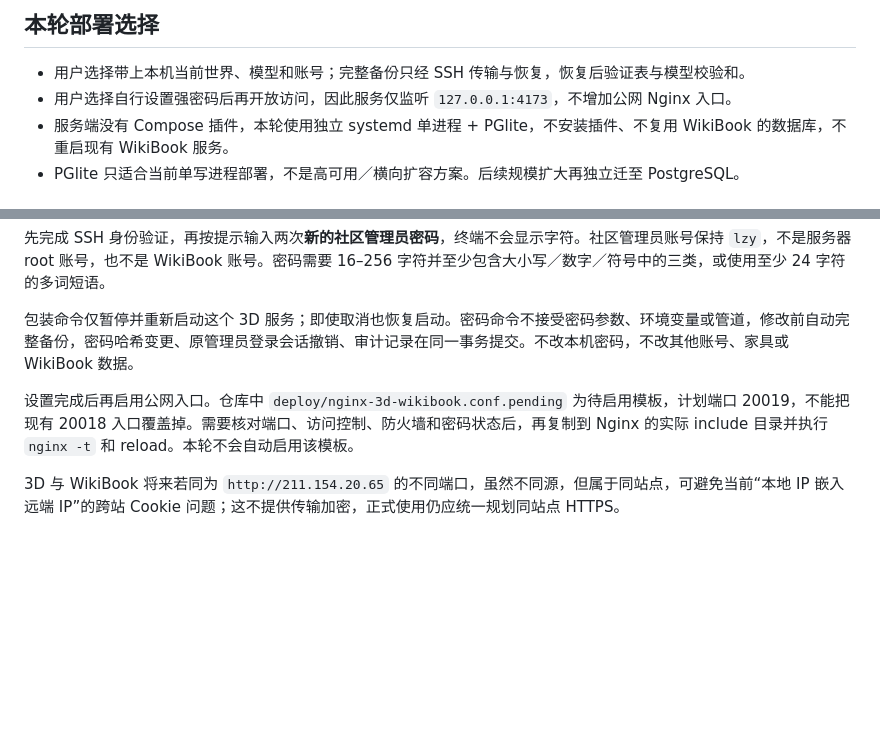
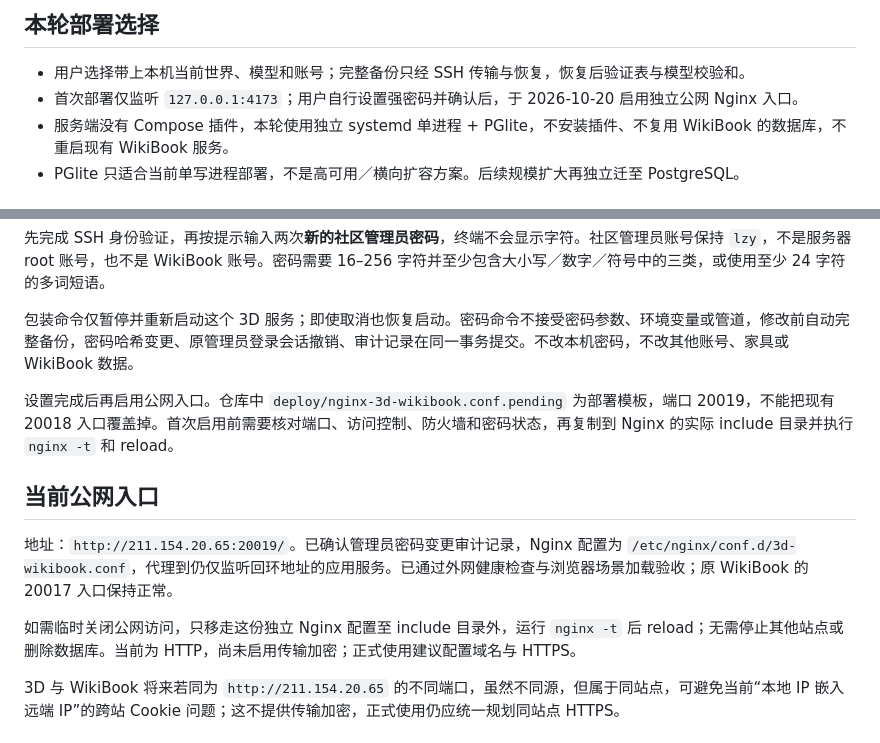
Before and after one commit to OXygenMoon/3d-wikibook, a Markdown page: cubicles-local/docs/GitHub与服务端部署.md, 2 parts joined by grey strips. Rendered like a GitHub page; blank space fills up the shorter version.

Commit message:
docs: record verified public server deployment

```diff
--- a/cubicles-local/docs/GitHub与服务端部署.md
+++ b/cubicles-local/docs/GitHub与服务端部署.md
@@ -5,7 +5,7 @@
 ## 本轮部署选择
 
 - 用户选择带上本机当前世界、模型和账号；完整备份只经 SSH 传输与恢复，恢复后验证表与模型校验和。
-- 用户选择自行设置强密码后再开放访问，因此服务仅监听 `127.0.0.1:4173`，不增加公网 Nginx 入口。
+- 首次部署仅监听 `127.0.0.1:4173`；用户自行设置强密码并确认后，于 2026-10-20 启用独立公网 Nginx 入口。
 - 服务端没有 Compose 插件，本轮使用独立 systemd 单进程 + PGlite，不安装插件、不复用 WikiBook 的数据库，不重启现有 WikiBook 服务。
 - PGlite 只适合当前单写进程部署，不是高可用／横向扩容方案。后续规模扩大再独立迁至 PostgreSQL。
 
@@ -36,7 +36,13 @@ ssh -t -p 20001 root@211.154.20.65 /usr/local/sbin/3d-wikibook-password
 
 包装命令仅暂停并重新启动这个 3D 服务；即使取消也恢复启动。密码命令不接受密码参数、环境变量或管道，修改前自动完整备份，密码哈希变更、原管理员登录会话撤销、审计记录在同一事务提交。不改本机密码，不改其他账号、家具或 WikiBook 数据。
 
-设置完成后再启用公网入口。仓库中 `deploy/nginx-3d-wikibook.conf.pending` 为待启用模板，计划端口 20019，不能把现有 20018 入口覆盖掉。需要核对端口、访问控制、防火墙和密码状态后，再复制到 Nginx 的实际 include 目录并执行 `nginx -t` 和 reload。本轮不会自动启用该模板。
+设置完成后再启用公网入口。仓库中 `deploy/nginx-3d-wikibook.conf.pending` 为部署模板，端口 20019，不能把现有 20018 入口覆盖掉。首次启用前需要核对端口、访问控制、防火墙和密码状态，再复制到 Nginx 的实际 include 目录并执行 `nginx -t` 和 reload。
+
+## 当前公网入口
+
+地址：`http://211.154.20.65:20019/`。已确认管理员密码变更审计记录，Nginx 配置为 `/etc/nginx/conf.d/3d-wikibook.conf`，代理到仍仅监听回环地址的应用服务。已通过外网健康检查与浏览器场景加载验收；原 WikiBook 的 20017 入口保持正常。
+
+如需临时关闭公网访问，只移走这份独立 Nginx 配置至 include 目录外，运行 `nginx -t` 后 reload；无需停止其他站点或删除数据库。当前为 HTTP，尚未启用传输加密；正式使用建议配置域名与 HTTPS。
 
 3D 与 WikiBook 将来若同为 `http://211.154.20.65` 的不同端口，虽然不同源，但属于同站点，可避免当前“本地 IP 嵌入远端 IP”的跨站 Cookie 问题；这不提供传输加密，正式使用仍应统一规划同站点 HTTPS。
 
```
